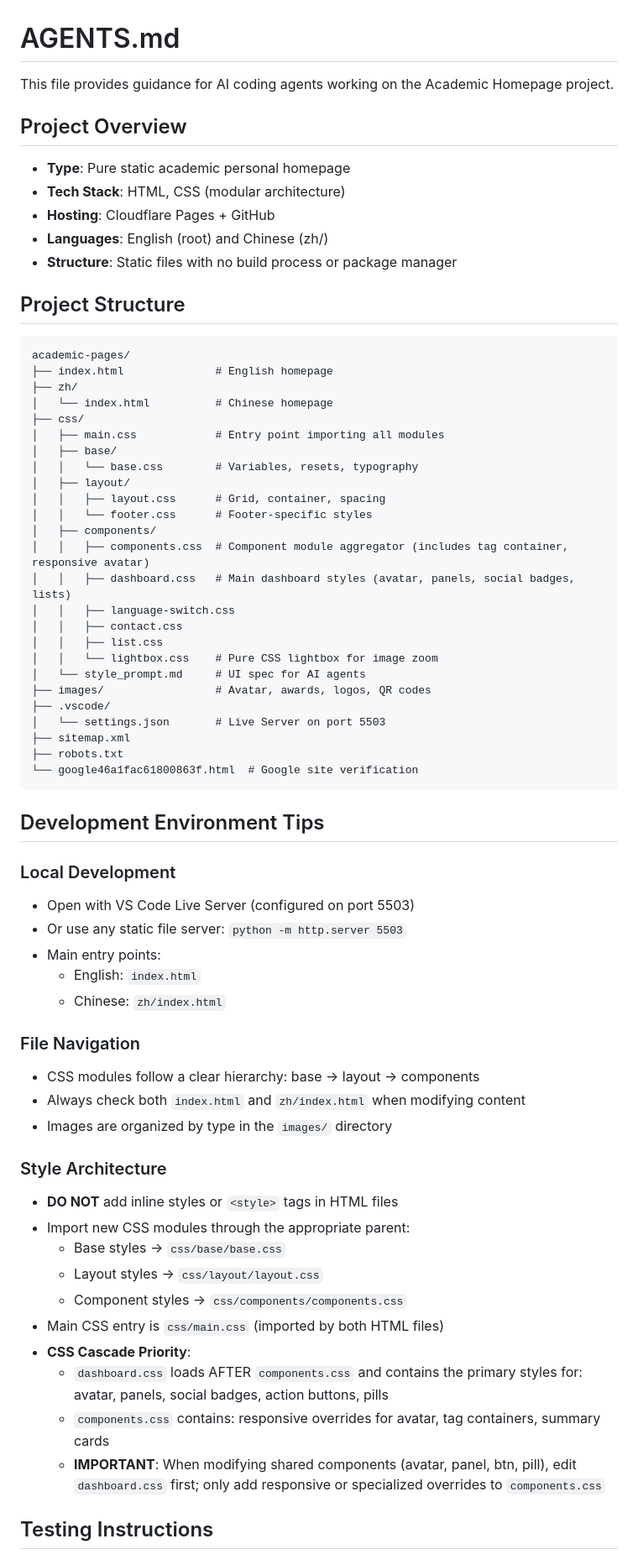
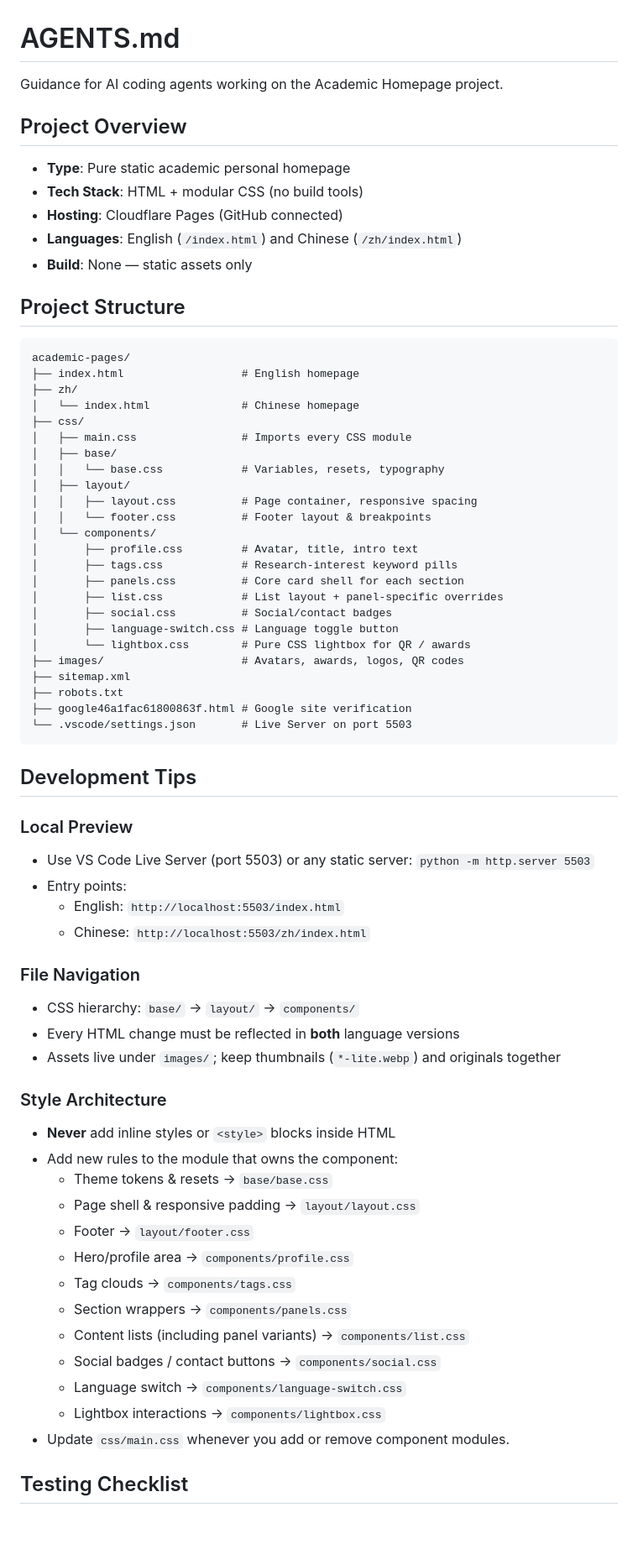
Before and after one commit to gone1724/academic-pages, a Markdown page: AGENTS.md, the part around one of its changes. Shown at 84% size. Drawn GitHub-style; blank space fills up the shorter version.

````diff
--- a/AGENTS.md
+++ b/AGENTS.md
@@ -1,68 +1,69 @@
 # AGENTS.md
 
-This file provides guidance for AI coding agents working on the Academic Homepage project.
+Guidance for AI coding agents working on the Academic Homepage project.
 
 ## Project Overview
 - **Type**: Pure static academic personal homepage
-- **Tech Stack**: HTML, CSS (modular architecture)
-- **Hosting**: Cloudflare Pages + GitHub
-- **Languages**: English (root) and Chinese (zh/)
-- **Structure**: Static files with no build process or package manager
+- **Tech Stack**: HTML + modular CSS (no build tools)
+- **Hosting**: Cloudflare Pages (GitHub connected)
+- **Languages**: English (`/index.html`) and Chinese (`/zh/index.html`)
+- **Build**: None — static assets only
 
 ## Project Structure
 ```
 academic-pages/
-├── index.html              # English homepage
+├── index.html                  # English homepage
 ├── zh/
-│   └── index.html          # Chinese homepage
+│   └── index.html              # Chinese homepage
 ├── css/
-│   ├── main.css            # Entry point importing all modules
+│   ├── main.css                # Imports every CSS module
 │   ├── base/
-│   │   └── base.css        # Variables, resets, typography
+│   │   └── base.css            # Variables, resets, typography
 │   ├── layout/
-│   │   ├── layout.css      # Grid, container, spacing
-│   │   └── footer.css      # Footer-specific styles
-│   ├── components/
-│   │   ├── components.css  # Component module aggregator (includes tag container, responsive avatar)
-│   │   ├── dashboard.css   # Main dashboard styles (avatar, panels, social badges, lists)
-│   │   ├── language-switch.css
-│   │   ├── contact.css
-│   │   ├── list.css
-│   │   └── lightbox.css    # Pure CSS lightbox for image zoom
-│   └── style_prompt.md     # UI spec for AI agents
-├── images/                 # Avatar, awards, logos, QR codes
-├── .vscode/
-│   └── settings.json       # Live Server on port 5503
+│   │   ├── layout.css          # Page container, responsive spacing
+│   │   └── footer.css          # Footer layout & breakpoints
+│   └── components/
+│       ├── profile.css         # Avatar, title, intro text
+│       ├── tags.css            # Research-interest keyword pills
+│       ├── panels.css          # Core card shell for each section
+│       ├── list.css            # List layout + panel-specific overrides
+│       ├── social.css          # Social/contact badges
+│       ├── language-switch.css # Language toggle button
+│       └── lightbox.css        # Pure CSS lightbox for QR / awards
+├── images/                     # Avatars, awards, logos, QR codes
 ├── sitemap.xml
 ├── robots.txt
-└── google46a1fac61800863f.html  # Google site verification
+├── google46a1fac61800863f.html # Google site verification
+└── .vscode/settings.json       # Live Server on port 5503
 ```
 
-## Development Environment Tips
+## Development Tips
 
-### Local Development
-- Open with VS Code Live Server (configured on port 5503)
-- Or use any static file server: `python -m http.server 5503`
-- Main entry points:
-  - English: `index.html`
-  - Chinese: `zh/index.html`
+### Local Preview
+- Use VS Code Live Server (port 5503) or any static server: `python -m http.server 5503`
+- Entry points:
+  - English: `http://localhost:5503/index.html`
+  - Chinese: `http://localhost:5503/zh/index.html`
 
 ### File Navigation
-- CSS modules follow a clear hierarchy: base → layout → components
-- Always check both `index.html` and `zh/index.html` when modifying content
-- Images are organized by type in the `images/` directory
+- CSS hierarchy: `base/` → `layout/` → `components/`
+- Every HTML change must be reflected in **both** language versions
+- Assets live under `images/`; keep thumbnails (`*-lite.webp`) and originals together
 
 ### Style Architecture
-- **DO NOT** add inline styles or `<style>` tags in HTML files
-- Import new CSS modules through the appropriate parent:
-  - Base styles → `css/base/base.css`
-  - Layout styles → `css/layout/layout.css`
-  - Component styles → `css/components/components.css`
-- Main CSS entry is `css/main.css` (imported by both HTML files)
-- **CSS Cascade Priority**:
-  - `dashboard.css` loads AFTER `components.css` and contains the primary styles for: avatar, panels, social badges, action buttons, pills
-  - `components.css` contains: responsive overrides for avatar, tag containers, summary cards
-  - **IMPORTANT**: When modifying shared components (avatar, panel, btn, pill), edit `dashboard.css` first; only add responsive or specialized overrides to `components.css`
+- **Never** add inline styles or `<style>` blocks inside HTML
+- Add new rules to the module that owns the component:
+  - Theme tokens & resets → `base/base.css`
+  - Page shell & responsive padding → `layout/layout.css`
+  - Footer → `layout/footer.css`
+  - Hero/profile area → `components/profile.css`
+  - Tag clouds → `components/tags.css`
+  - Section wrappers → `components/panels.css`
+  - Content lists (including panel variants) → `components/list.css`
+  - Social badges / contact buttons → `components/social.css`
+  - Language switch → `components/language-switch.css`
+  - Lightbox interactions → `components/lightbox.css`
+- Update `css/main.css` whenever you add or remove component modules.
 
-## Testing Instructions
+## Testing Checklist
 
````
Also changed, not shown: other parts of AGENTS.md (+62 -131 lines), css/style_prompt.md (+80 -76 lines).
